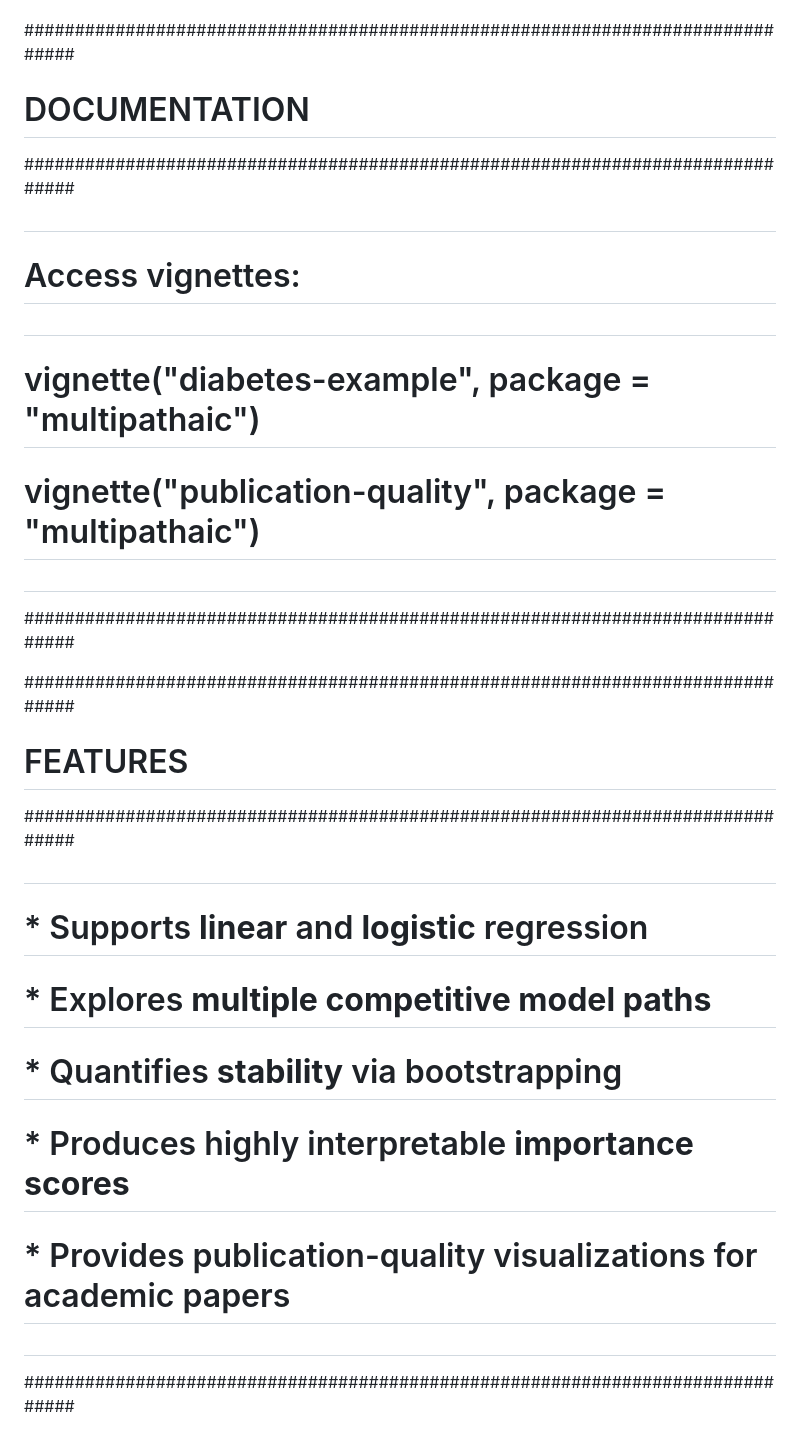
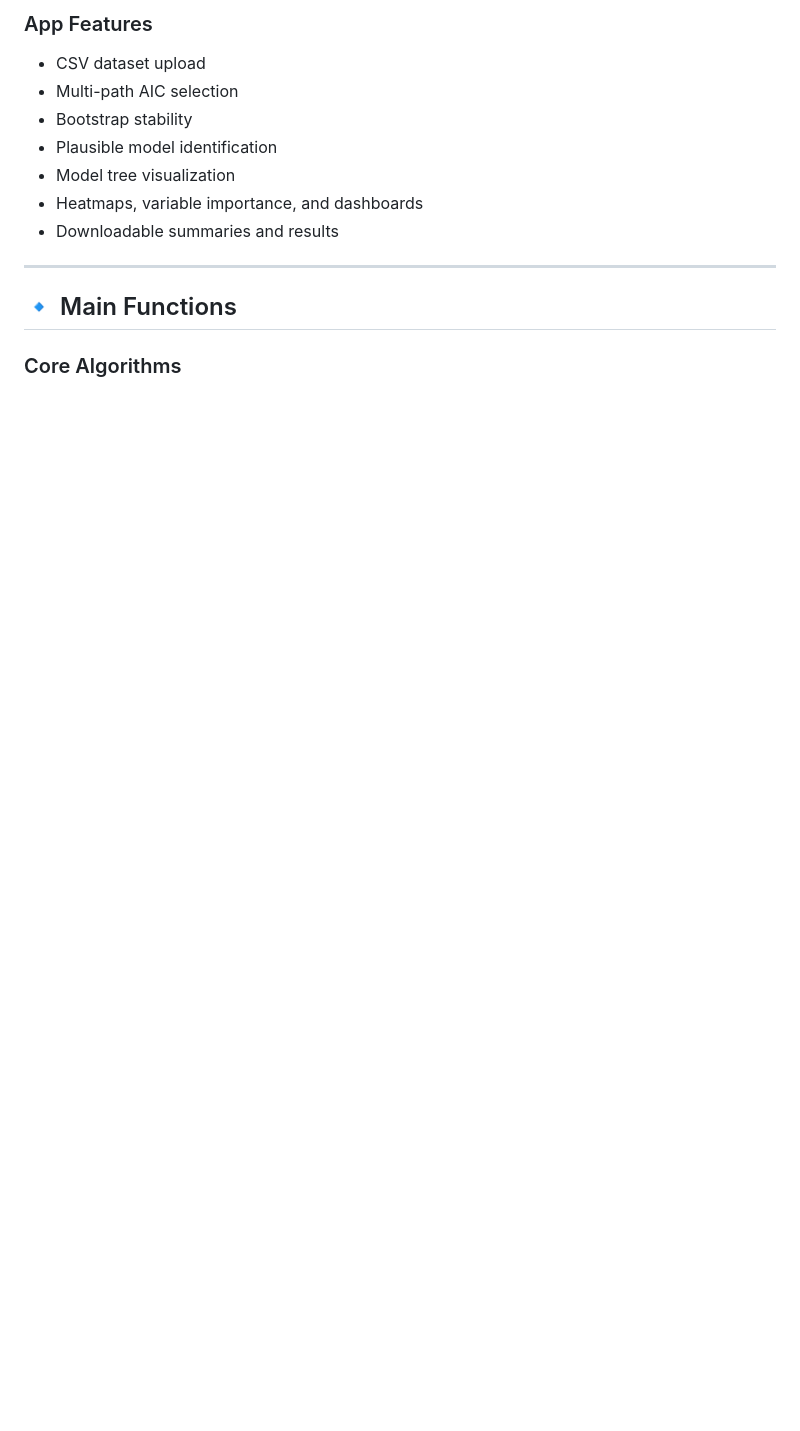
Before and after one commit to R-4-Data-Science/Final_Project_multipathaic, a Markdown page: README.md, the part around the change printed below. GitHub-like rendering; blank space fills up the shorter version.

```diff
--- a/README.md
+++ b/README.md
@@ -135,27 +90,17 @@ plot_variable_heatmap(plausible)
 
+### App Features
 
-###############################################################################
-# DOCUMENTATION
-###############################################################################
-#
-# Access vignettes:
-#
-# vignette("diabetes-example", package = "multipathaic")
-# vignette("publication-quality", package = "multipathaic")
-#
-###############################################################################
+* CSV dataset upload
+* Multi-path AIC selection
+* Bootstrap stability
+* Plausible model identification
+* Model tree visualization
+* Heatmaps, variable importance, and dashboards
+* Downloadable summaries and results
 
+---
 
-###############################################################################
-# FEATURES
-###############################################################################
-#
-# * Supports **linear** and **logistic** regression
-# * Explores **multiple competitive model paths**
-# * Quantifies **stability** via bootstrapping
-# * Produces highly interpretable **importance scores**
-# * Provides publication-quality visualizations for academic papers
-#
-###############################################################################
+## 🔹 Main Functions
 
+### Core Algorithms
 
```
Also changed, not shown: other parts of README.md (+116 -133 lines).
